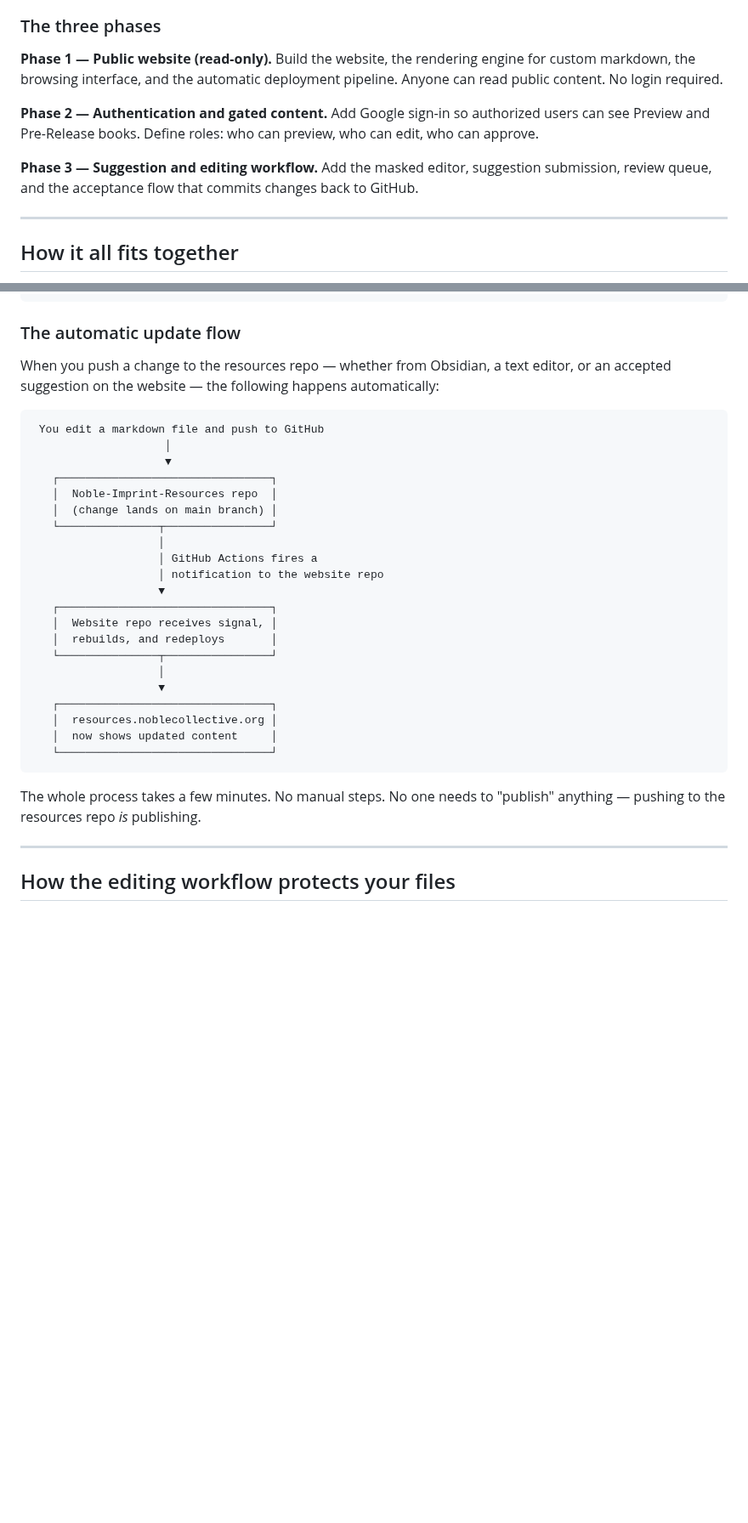
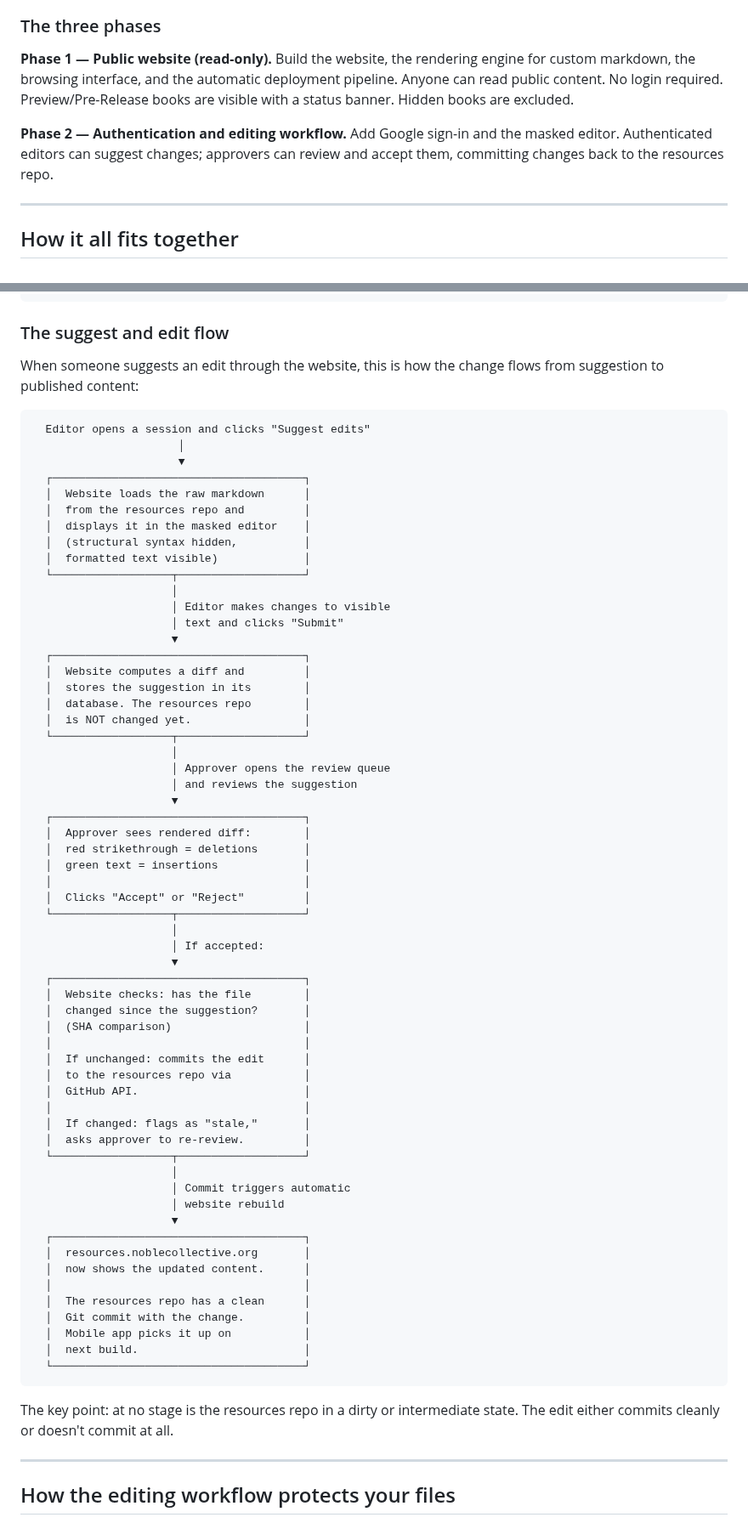
Before and after one commit to Noble-Collective/Noble-Imprint-Resource-Website, a Markdown page: ARCHITECTURE.md, 2 parts joined by grey strips. Shown at 85% size. Drawn GitHub-style; blank space fills up the shorter version.

Commit message:
Update doc to reflect visibility model and suggest/edit flow
- Preview/Pre-Release books are public with a status banner (not gated)
- Remove "previewer" role — auth is only needed for editing workflow
- Collapse to two phases (read-only site, then auth + editing)
- Replace generic "automatic update" diagram with detailed suggest/edit flow
- Simplify role table to match new model
- Update book visibility table to reflect banners, not access control

````diff
--- a/ARCHITECTURE.md
+++ b/ARCHITECTURE.md
@@ -43,11 +43,9 @@ When finished, they submit their suggestions. An approver reviews the changes (s
 
 ### The three phases
 
-**Phase 1 — Public website (read-only).** Build the website, the rendering engine for custom markdown, the browsing interface, and the automatic deployment pipeline. Anyone can read public content. No login required.
+**Phase 1 — Public website (read-only).** Build the website, the rendering engine for custom markdown, the browsing interface, and the automatic deployment pipeline. Anyone can read public content. No login required. Preview/Pre-Release books are visible with a status banner. Hidden books are excluded.
 
-**Phase 2 — Authentication and gated content.** Add Google sign-in so authorized users can see Preview and Pre-Release books. Define roles: who can preview, who can edit, who can approve.
-
-**Phase 3 — Suggestion and editing workflow.** Add the masked editor, suggestion submission, review queue, and the acceptance flow that commits changes back to GitHub.
+**Phase 2 — Authentication and editing workflow.** Add Google sign-in and the masked editor. Authenticated editors can suggest changes; approvers can review and accept them, committing changes back to the resources repo.
 
 ---
 
@@ -92,35 +90,73 @@ There are three separate systems, each with a clear job:
 └─────────────────────────────────────────────────────────────────────────┘
 ```
 
-### The automatic update flow
+### The suggest and edit flow
 
-When you push a change to the resources repo — whether from Obsidian, a text editor, or an accepted suggestion on the website — the following happens automatically:
+When someone suggests an edit through the website, this is how the change flows from suggestion to published content:
 
 ```
- You edit a markdown file and push to GitHub
-                    │
-                    ▼
-   ┌────────────────────────────────┐
-   │  Noble-Imprint-Resources repo  │
-   │  (change lands on main branch) │
-   └───────────────┬────────────────┘
-                   │
-                   │ GitHub Actions fires a
-                   │ notification to the website repo
-                   ▼
-   ┌────────────────────────────────┐
-   │  Website repo receives signal, │
-   │  rebuilds, and redeploys       │
-   └───────────────┬────────────────┘
-                   │
-                   ▼
-   ┌────────────────────────────────┐
-   │  resources.noblecollective.org │
-   │  now shows updated content     │
-   └────────────────────────────────┘
+  Editor opens a session and clicks "Suggest edits"
+                      │
+                      ▼
+  ┌──────────────────────────────────────┐
+  │  Website loads the raw markdown      │
+  │  from the resources repo and         │
+  │  displays it in the masked editor    │
+  │  (structural syntax hidden,          │
+  │  formatted text visible)             │
+  └──────────────────┬───────────────────┘
+                     │
+                     │ Editor makes changes to visible
+                     │ text and clicks "Submit"
+                     ▼
+  ┌──────────────────────────────────────┐
+  │  Website computes a diff and         │
+  │  stores the suggestion in its        │
+  │  database. The resources repo        │
+  │  is NOT changed yet.                 │
+  └──────────────────┬───────────────────┘
+                     │
+                     │ Approver opens the review queue
+                     │ and reviews the suggestion
+                     ▼
+  ┌──────────────────────────────────────┐
+  │  Approver sees rendered diff:        │
+  │  red strikethrough = deletions       │
+  │  green text = insertions             │
+  │                                      │
+  │  Clicks "Accept" or "Reject"         │
+  └──────────────────┬───────────────────┘
+                     │
+                     │ If accepted:
+                     ▼
+  ┌──────────────────────────────────────┐
+  │  Website checks: has the file        │
+  │  changed since the suggestion?       │
+  │  (SHA comparison)                    │
+  │                                      │
+  │  If unchanged: commits the edit      │
+  │  to the resources repo via           │
+  │  GitHub API.                         │
+  │                                      │
+  │  If changed: flags as "stale,"       │
+  │  asks approver to re-review.         │
+  └──────────────────┬───────────────────┘
+                     │
+                     │ Commit triggers automatic
+                     │ website rebuild
+                     ▼
+  ┌──────────────────────────────────────┐
+  │  resources.noblecollective.org       │
+  │  now shows the updated content.      │
+  │                                      │
+  │  The resources repo has a clean      │
+  │  Git commit with the change.         │
+  │  Mobile app picks it up on           │
+  │  next build.                         │
+  └──────────────────────────────────────┘
 ```
 
-The whole process takes a few minutes. No manual steps. No one needs to "publish" anything — pushing to the resources repo *is* publishing.
+The key point: at no stage is the resources repo in a dirty or intermediate state. The edit either commits cleanly or doesn't commit at all.
 
 ---
 
````
Also changed, not shown: other parts of ARCHITECTURE.md (+11 -14 lines).
